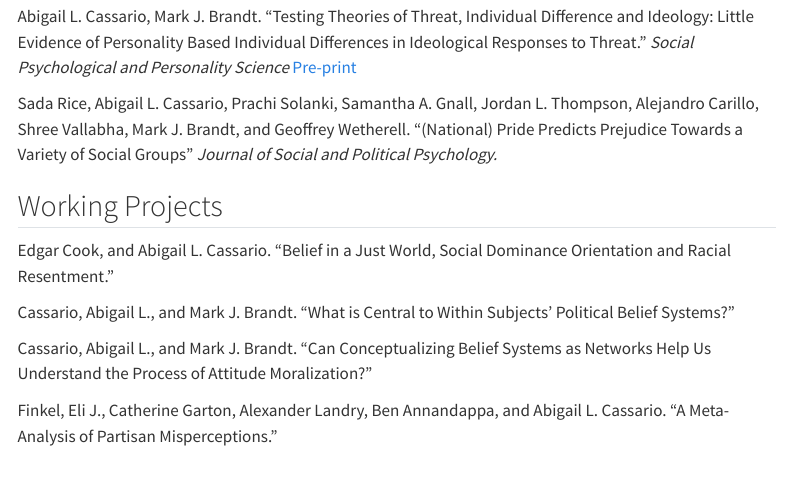
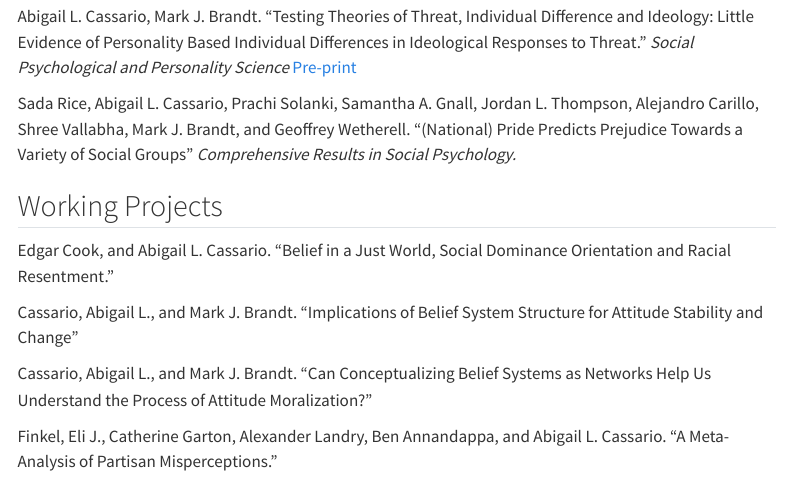
Before and after one commit to abigailcassario/abigailcassario.github.io, a Quarto document (Research.qmd): the page in a window 1100 px wide, from 1010 px down. Rendered offline with R 4.5, knitr and Pandoc in place of Quarto, with nearby package versions; menus at the side of the page are left out.

Commit message:
commit website changes

```diff
--- a/Research.qmd
+++ b/Research.qmd
@@ -31,13 +31,13 @@ Jordan L. Thompson, Sada Rice, Samantha A. Gnall, Abigail L. Cassario, Alejandro
 
 Abigail L. Cassario, Mark J. Brandt. "Testing Theories of Threat, Individual Difference and Ideology: Little Evidence of Personality Based Individual Differences in Ideological Responses to Threat." *Social Psychological and Personality Science* <a href="2024-01-22-FINAL-non-anon-pdf.pdf">Pre-print</a>
 
-Sada Rice, Abigail L. Cassario, Prachi Solanki, Samantha A. Gnall, Jordan L. Thompson, Alejandro Carillo, Shree Vallabha, Mark J. Brandt, and Geoffrey Wetherell. "(National) Pride Predicts Prejudice Towards a Variety of Social Groups" *Journal of Social and Political Psychology.*
+Sada Rice, Abigail L. Cassario, Prachi Solanki, Samantha A. Gnall, Jordan L. Thompson, Alejandro Carillo, Shree Vallabha, Mark J. Brandt, and Geoffrey Wetherell. "(National) Pride Predicts Prejudice Towards a Variety of Social Groups" *Comprehensive Results in Social Psychology.*
 
 ## Working Projects
 
 Edgar Cook, and Abigail L. Cassario. "Belief in a Just World, Social Dominance Orientation and Racial Resentment."
 
-Cassario, Abigail L., and Mark J. Brandt. "What is Central to Within Subjects' Political Belief Systems?"
+Cassario, Abigail L., and Mark J. Brandt. "Implications of Belief System Structure for Attitude Stability and Change"
 
 Cassario, Abigail L., and Mark J. Brandt. "Can Conceptualizing Belief Systems as Networks Help Us Understand the Process of Attitude Moralization?"
 
```
Also changed, not shown: index.qmd (+1 -1 lines), Cassario_cv_Jan_26_24.pdf, docs/search.json, 5 other files.
